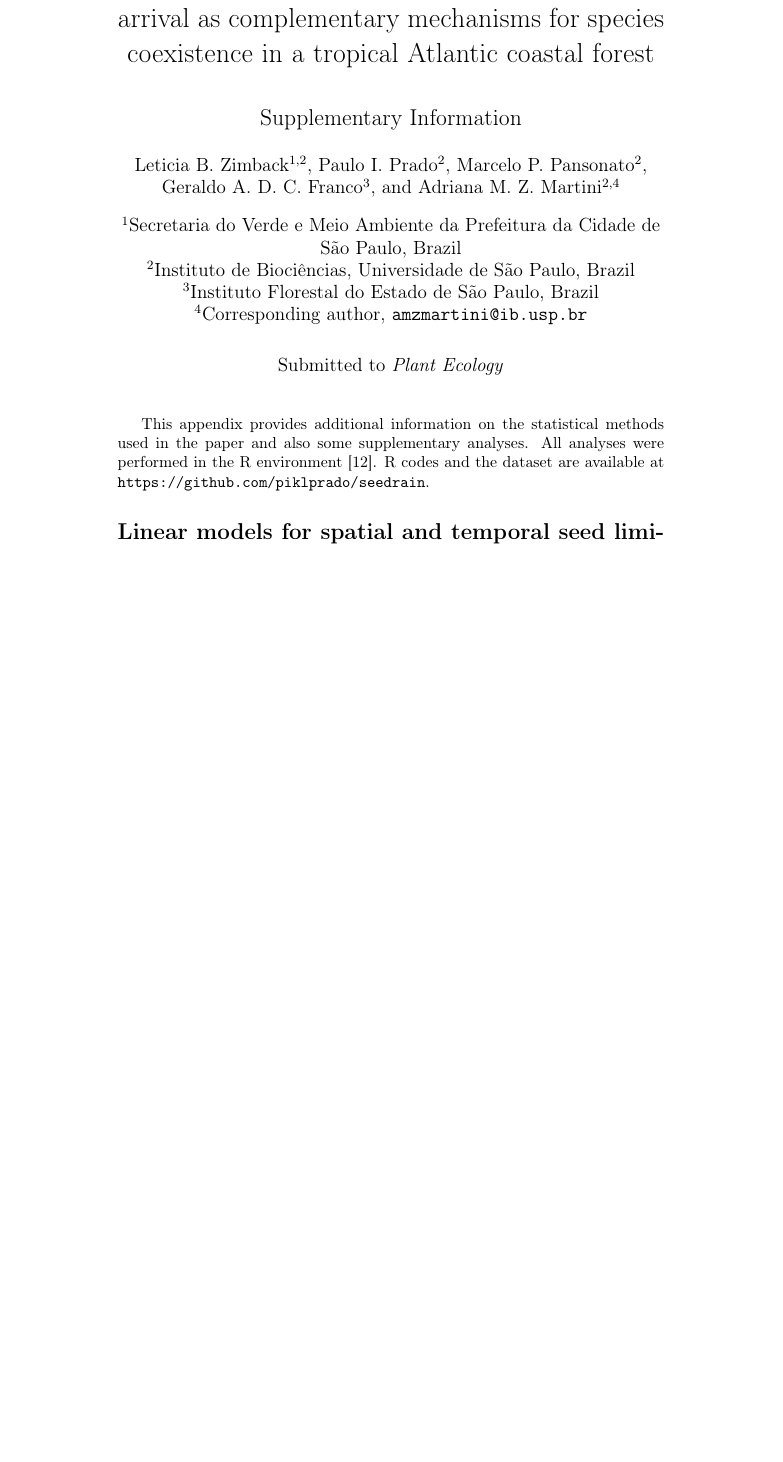
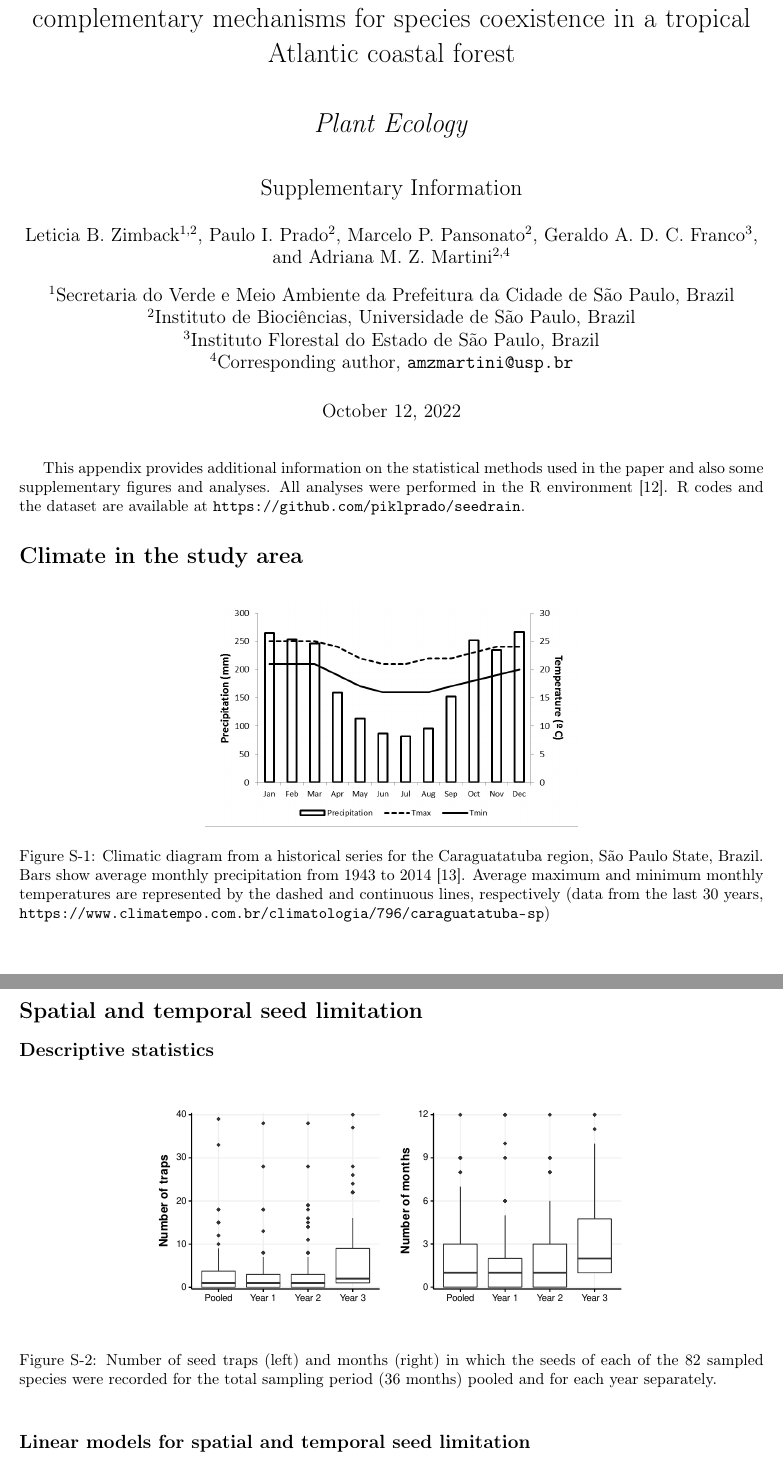
Before and after one commit to piklprado/seedrain, a LaTeX document (Suppl_material/suppl_material.tex): part of page 1 of 10 before the commit and two parts of pages 1 and 2 of 8 after it, the two joined at a grey line, cut so that both start at the same text, the shorter picture padded with empty space. Compiled offline with pdfLaTeX.

Commit message:
Updated suppl material and figures in eps and tiff (code only)

```diff
--- a/Suppl_material/suppl_material.tex
+++ b/Suppl_material/suppl_material.tex
@@ -1,12 +1,13 @@
-\documentclass{article}
+\documentclass[A4]{article}
 \usepackage[T1]{fontenc}
 \usepackage{booktabs}
 \usepackage{siunitx}
-\usepackage{placeins}
+\usepackage[section]{placeins}
 \usepackage{lineno}
 \usepackage{graphicx}
 \usepackage{url}
 \usepackage{authblk}
+\usepackage[margin=1in]{geometry}
 \newcolumntype{d}{S[input-symbols = ()]}
 
 \renewcommand{\thefigure}{S-\arabic{figure}}
@@ -22,6 +23,7 @@
 \title{Strong spatial and temporal limitations in seed arrival as
   complementary mechanisms for species coexistence in a tropical
   Atlantic coastal forest \\ \ \\
+  \emph{Plant Ecology} \\ \ \\
   \Large Supplementary Information}
 
 \author[1,2]{Leticia B. Zimback}
@@ -33,21 +35,50 @@
 \affil[1]{Secretaria do Verde e Meio Ambiente da Prefeitura da Cidade de São Paulo, Brazil}
 \affil[2]{Instituto de Biociências, Universidade de São Paulo, Brazil}
 \affil[3]{Instituto Florestal do Estado de São Paulo, Brazil}
-\affil[4]{Corresponding author, \texttt{amzmartini@ib.usp.br}}
+\affil[4]{Corresponding author, \texttt{amzmartini@usp.br}}
 
 
-\date{Submitted to \emph{Plant Ecology}}
+\date{\today}
 
 \maketitle
 
 This appendix provides additional information on the statistical
-methods used in the paper and also some supplementary analyses. All
-analyses were performed in the R environment \cite{Rcore}.
-R codes and the dataset are available at
+methods used in the paper and also some supplementary figures and
+analyses. All analyses were performed in the R environment
+\cite{Rcore}.  R codes and the dataset are available at
 \url{https://github.com/piklprado/seedrain}.
 
 
-\section*{Linear models for spatial and temporal seed limitation}
+\section*{Climate in the study area}
+
+\begin{figure}[!htb]
+  \centering
+  \includegraphics[width=0.5\textwidth]{../figures/climate_diagram}
+  \caption{Climatic diagram from a historical series for the
+    Caraguatatuba region, São Paulo State, Brazil. Bars show average
+    monthly precipitation from 1943 to 2014 \cite{Santos2019}. Average
+    maximum and minimum monthly temperatures are represented by the
+    dashed and continuous lines, respectively (data from the last 30
+    years, \protect\url{https://www.climatempo.com.br/climatologia/796/caraguatatuba-sp})}
+  \label{fig:climate_diag}
+\end{figure}
+
+\section*{Spatial and temporal seed limitation}
+
+\subsection*{Descriptive statistics}
+
+\begin{figure}[!htb]
+  \centering
+  \includegraphics[width=0.65\textwidth]{../figures/frequency_boxplots.pdf}
+  \caption{Number of seed traps (left) and months (right) in which the
+    seeds of each of the 82 sampled species were recorded for the total
+    sampling period (36 months) pooled and for each year separately.}
+  \label{fig:freq_seeds}
+\end{figure}
+
+\FloatBarrier
+
+\subsection*{Linear models for spatial and temporal seed limitation}
 \label{sec:model-select-aver}
 
 In this section we report details of the statistical models used to
```
Also changed, not shown: Suppl_material/suppl.bib (+8 -0 lines), Suppl_material/suppl_material.pdf, figures/SSL_all_pred.prob_glm.png, figures/SSL_all_pred_prob_glm.eps (added), figures/SSL_pred_prob.eps (added), figures/SSL_pred_prob_single.eps (added), figures/TSL_all_pred_prob_glm.eps (added), figures/TSL_pred_prob.eps (added), figures/TSL_pred_prob_single.eps (added), figures/TSLxSSL_all_spp.eps (added), figures/TSLxSSL_ommit_overlaps.eps (added), figures/TSLxSSL_pooled.eps (added), figures/climate_diagram.png (added), figures/frequency_boxplots.eps (added), 2 more files, 2 other files.
